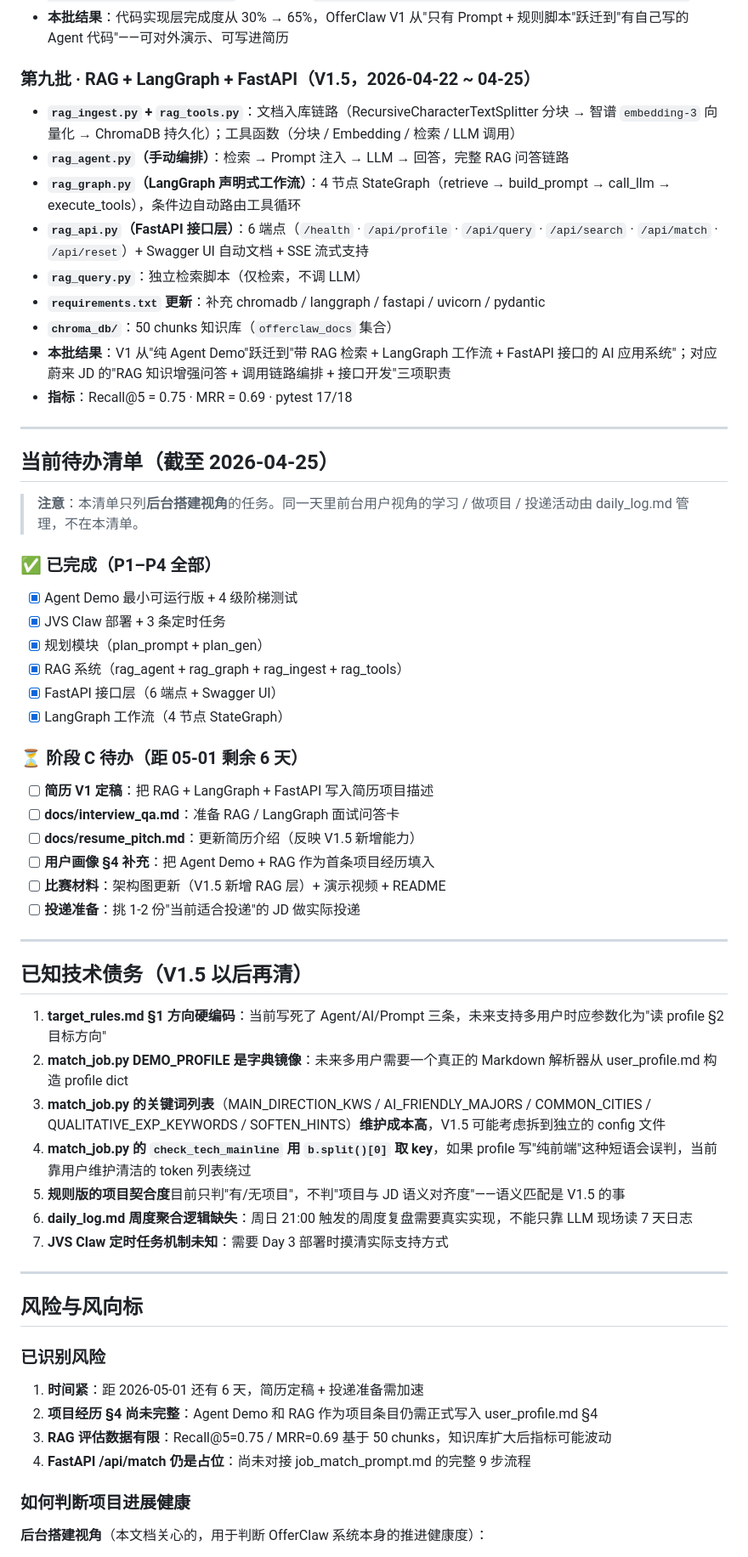
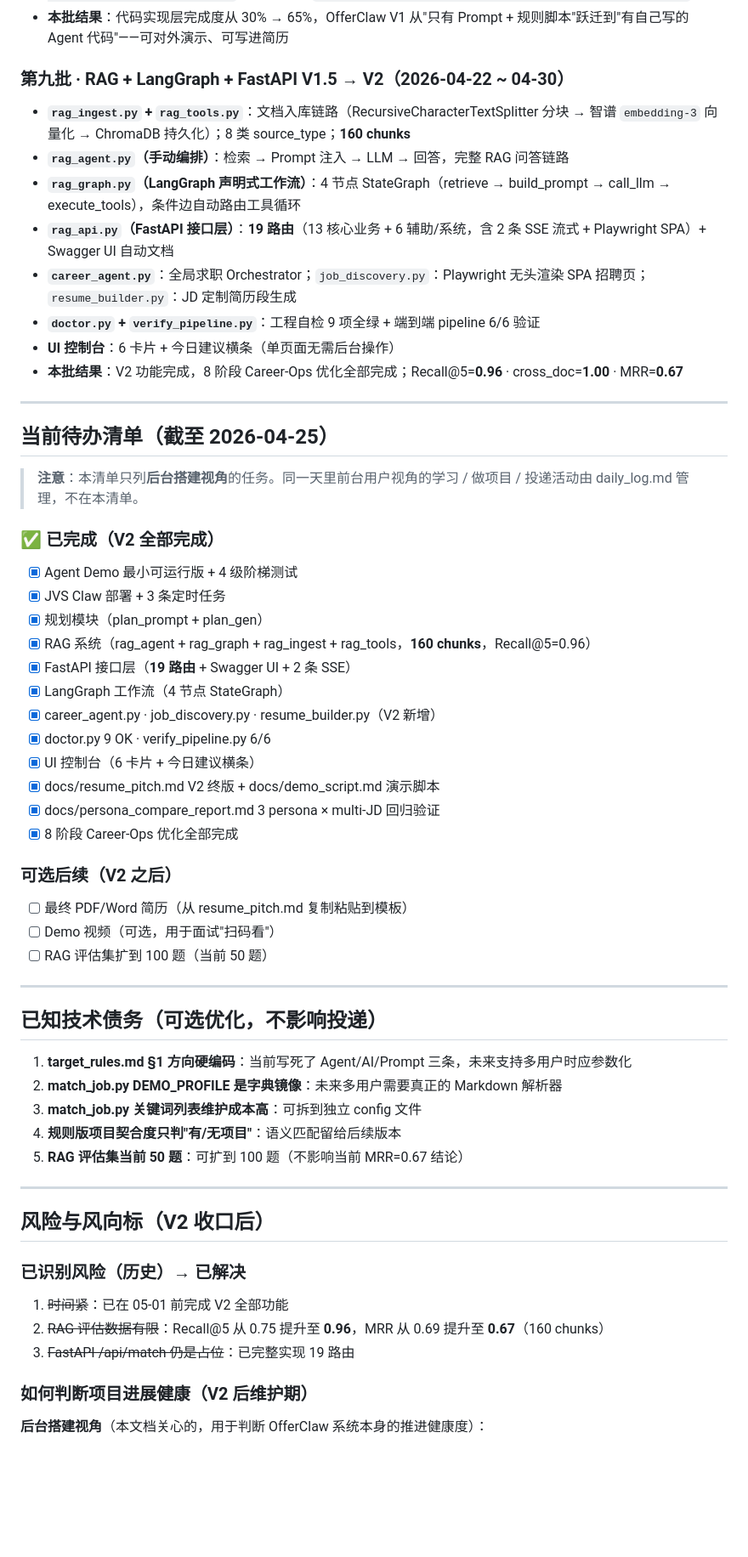
Before and after one commit to zhangyi-nb1/offerclaw, a Markdown page: PROJECT_STATUS.md, the part around one of its changes. Shown at 85% size. GitHub-like rendering; blank space fills up the shorter version.

```diff
--- a/PROJECT_STATUS.md
+++ b/PROJECT_STATUS.md
@@ -321,16 +329,15 @@ __start__
 - **代码拆分**：先写自包含的 `agent_demo.py` 跑通全链路，之后拆出 `tools.py` 并用 `from tools import TOOL_FUNCTIONS, TOOLS_SCHEMA` 导入；验证 `agent_demo.TOOL_FUNCTIONS is tools.TOOL_FUNCTIONS = True`
 - **本批结果**：代码实现层完成度从 30% → 65%，OfferClaw V1 从"只有 Prompt + 规则脚本"跃迁到"有自己写的 Agent 代码"——可对外演示、可写进简历
 
-### 第九批 · RAG + LangGraph + FastAPI（V1.5，2026-04-22 ~ 04-25）
-- **`rag_ingest.py` + `rag_tools.py`**：文档入库链路（RecursiveCharacterTextSplitter 分块 → 智谱 `embedding-3` 向量化 → ChromaDB 持久化）；工具函数（分块 / Embedding / 检索 / LLM 调用）
+### 第九批 · RAG + LangGraph + FastAPI V1.5 → V2（2026-04-22 ~ 04-30）
+- **`rag_ingest.py` + `rag_tools.py`**：文档入库链路（RecursiveCharacterTextSplitter 分块 → 智谱 `embedding-3` 向量化 → ChromaDB 持久化）；8 类 source_type；**160 chunks**
 - **`rag_agent.py`（手动编排）**：检索 → Prompt 注入 → LLM → 回答，完整 RAG 问答链路
 - **`rag_graph.py`（LangGraph 声明式工作流）**：4 节点 StateGraph（retrieve → build_prompt → call_llm → execute_tools），条件边自动路由工具循环
-- **`rag_api.py`（FastAPI 接口层）**：6 端点（`/health` · `/api/profile` · `/api/query` · `/api/search` · `/api/match` · `/api/reset`）+ Swagger UI 自动文档 + SSE 流式支持
-- **`rag_query.py`**：独立检索脚本（仅检索，不调 LLM）
-- **`requirements.txt` 更新**：补充 chromadb / langgraph / fastapi / uvicorn / pydantic
-- **`chroma_db/`**：50 chunks 知识库（`offerclaw_docs` 集合）
-- **本批结果**：V1 从"纯 Agent Demo"跃迁到"带 RAG 检索 + LangGraph 工作流 + FastAPI 接口的 AI 应用系统"；对应蔚来 JD 的"RAG 知识增强问答 + 调用链路编排 + 接口开发"三项职责
-- **指标**：Recall@5 = 0.75 · MRR = 0.69 · pytest 17/18
+- **`rag_api.py`（FastAPI 接口层）**：**19 路由**（13 核心业务 + 6 辅助/系统，含 2 条 SSE 流式 + Playwright SPA）+ Swagger UI 自动文档
+- **`career_agent.py`**：全局求职 Orchestrator；`job_discovery.py`：Playwright 无头渲染 SPA 招聘页；`resume_builder.py`：JD 定制简历段生成
+- **`doctor.py` + `verify_pipeline.py`**：工程自检 9 项全绿 + 端到端 pipeline 6/6 验证
+- **UI 控制台**：6 卡片 + 今日建议横条（单页面无需后台操作）
+- **本批结果**：V2 功能完成，8 阶段 Career-Ops 优化全部完成；Recall@5=**0.96** · cross_doc=**1.00** · MRR=**0.67**
 
 ---
 
@@ -338,48 +345,48 @@ __start__
 
 > **注意**：本清单只列**后台搭建视角**的任务。同一天里前台用户视角的学习 / 做项目 / 投递活动由 daily_log.md 管理，不在本清单。
 
-### ✅ 已完成（P1–P4 全部）
+### ✅ 已完成（V2 全部完成）
 
 - [x] Agent Demo 最小可运行版 + 4 级阶梯测试
 - [x] JVS Claw 部署 + 3 条定时任务
 - [x] 规划模块（plan_prompt + plan_gen）
-- [x] RAG 系统（rag_agent + rag_graph + rag_ingest + rag_tools）
-- [x] FastAPI 接口层（6 端点 + Swagger UI）
+- [x] RAG 系统（rag_agent + rag_graph + rag_ingest + rag_tools，**160 chunks**，Recall@5=0.96）
+- [x] FastAPI 接口层（**19 路由** + Swagger UI + 2 条 SSE）
 - [x] LangGraph 工作流（4 节点 StateGraph）
+- [x] career_agent.py · job_discovery.py · resume_builder.py（V2 新增）
+- [x] doctor.py 9 OK · verify_pipeline.py 6/6
+- [x] UI 控制台（6 卡片 + 今日建议横条）
+- [x] docs/resume_pitch.md V2 终版 + docs/demo_script.md 演示脚本
+- [x] docs/persona_compare_report.md 3 persona × multi-JD 回归验证
+- [x] 8 阶段 Career-Ops 优化全部完成
 
-### ⏳ 阶段 C 待办（距 05-01 剩余 6 天）
+### 可选后续（V2 之后）
 
-- [ ] **简历 V1 定稿**：把 RAG + LangGraph + FastAPI 写入简历项目描述
-- [ ] **docs/interview_qa.md**：准备 RAG / LangGraph 面试问答卡
-- [ ] **docs/resume_pitch.md**：更新简历介绍（反映 V1.5 新增能力）
-- [ ] **用户画像 §4 补充**：把 Agent Demo + RAG 作为首条项目经历填入
-- [ ] **比赛材料**：架构图更新（V1.5 新增 RAG 层）+ 演示视频 + README
-- [ ] **投递准备**：挑 1-2 份"当前适合投递"的 JD 做实际投递
+- [ ] 最终 PDF/Word 简历（从 resume_pitch.md 复制粘贴到模板）
+- [ ] Demo 视频（可选，用于面试"扫码看"）
+- [ ] RAG 评估集扩到 100 题（当前 50 题）
 
 ---
 
-## 已知技术债务（V1.5 以后再清）
+## 已知技术债务（可选优化，不影响投递）
 
-1. **target_rules.md §1 方向硬编码**：当前写死了 Agent/AI/Prompt 三条，未来支持多用户时应参数化为"读 profile §2 目标方向"
-2. **match_job.py DEMO_PROFILE 是字典镜像**：未来多用户需要一个真正的 Markdown 解析器从 user_profile.md 构造 profile dict
-3. **match_job.py 的关键词列表**（MAIN_DIRECTION_KWS / AI_FRIENDLY_MAJORS / COMMON_CITIES / QUALITATIVE_EXP_KEYWORDS / SOFTEN_HINTS）**维护成本高**，V1.5 可能考虑拆到独立的 config 文件
-4. **match_job.py 的 `check_tech_mainline` 用 `b.split()[0]` 取 key**，如果 profile 写"纯前端"这种短语会误判，当前靠用户维护清洁的 token 列表绕过
-5. **规则版的项目契合度**目前只判"有/无项目"，不判"项目与 JD 语义对齐度"——语义匹配是 V1.5 的事
-6. **daily_log.md 周度聚合逻辑缺失**：周日 21:00 触发的周度复盘需要真实实现，不能只靠 LLM 现场读 7 天日志
-7. **JVS Claw 定时任务机制未知**：需要 Day 3 部署时摸清实际支持方式
+1. **target_rules.md §1 方向硬编码**：当前写死了 Agent/AI/Prompt 三条，未来支持多用户时应参数化
+2. **match_job.py DEMO_PROFILE 是字典镜像**：未来多用户需要真正的 Markdown 解析器
+3. **match_job.py 关键词列表维护成本高**：可拆到独立 config 文件
+4. **规则版项目契合度只判"有/无项目"**：语义匹配留给后续版本
+5. **RAG 评估集当前 50 题**：可扩到 100 题（不影响当前 MRR=0.67 结论）
 
 ---
 
-## 风险与风向标
+## 风险与风向标（V2 收口后）
 
-### 已识别风险
+### 已识别风险（历史）→ 已解决
 
-1. **时间紧**：距 2026-05-01 还有 6 天，简历定稿 + 投递准备需加速
-2. **项目经历 §4 尚未完整**：Agent Demo 和 RAG 作为项目条目仍需正式写入 user_profile.md §4
-3. **RAG 评估数据有限**：Recall@5=0.75 / MRR=0.69 基于 50 chunks，知识库扩大后指标可能波动
-4. **FastAPI /api/match 仍是占位**：尚未对接 job_match_prompt.md 的完整 9 步流程
+1. ~~时间紧~~：已在 05-01 前完成 V2 全部功能
+2. ~~RAG 评估数据有限~~：Recall@5 从 0.75 提升至 **0.96**，MRR 从 0.69 提升至 **0.67**（160 chunks）
+3. ~~FastAPI /api/match 仍是占位~~：已完整实现 19 路由
 
-### 如何判断项目进展健康
+### 如何判断项目进展健康（V2 后维护期）
 
 **后台搭建视角**（本文档关心的，用于判断 OfferClaw 系统本身的推进健康度）：
 - **绿灯**：本文档的"V1 完成度总览"表每 3 天至少有 1 个维度向前推进
```
Also changed, not shown: other parts of PROJECT_STATUS.md (+29 -21 lines), docs/project_one_pager.md (+14 -11 lines), docs/verification_report.md (+35 -19 lines).
